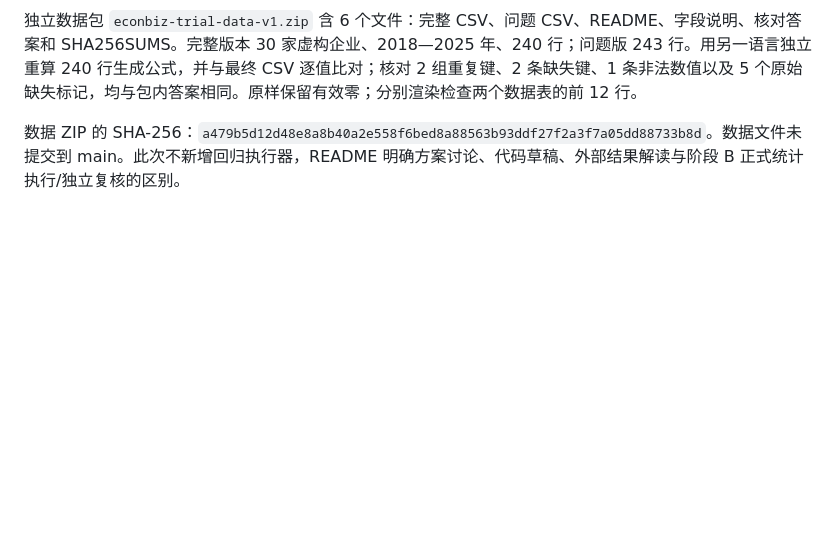
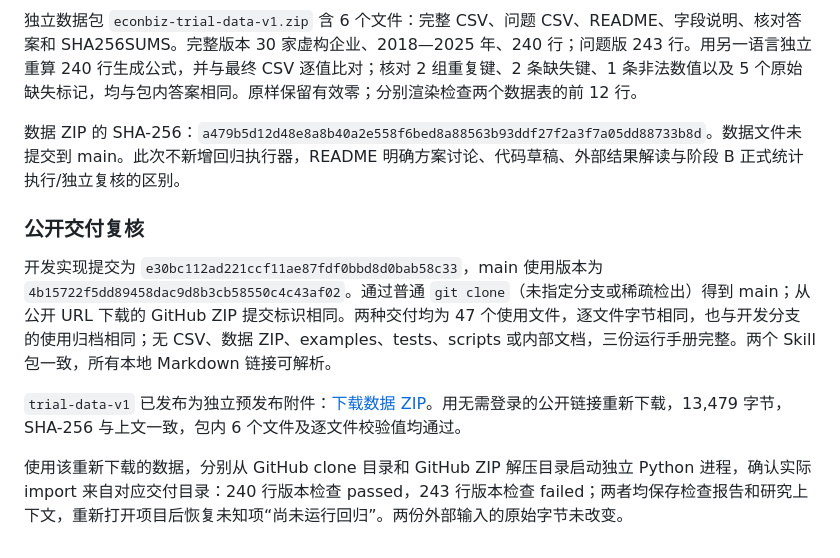
Before and after one commit to jyq0221/econbiz-research-copilot, a Markdown page: docs/agent-entry-validation.md, the part around the change. Rendered like a GitHub page; blank space fills up the shorter version.

Commit message:
docs: record public clone and trial data verification

```diff
--- a/docs/agent-entry-validation.md
+++ b/docs/agent-entry-validation.md
@@ -125,3 +125,11 @@ git diff --cached --check
 独立数据包 `econbiz-trial-data-v1.zip` 含 6 个文件：完整 CSV、问题 CSV、README、字段说明、核对答案和 SHA256SUMS。完整版本 30 家虚构企业、2018—2025 年、240 行；问题版 243 行。用另一语言独立重算 240 行生成公式，并与最终 CSV 逐值比对；核对 2 组重复键、2 条缺失键、1 条非法数值以及 5 个原始缺失标记，均与包内答案相同。原样保留有效零；分别渲染检查两个数据表的前 12 行。
 
 数据 ZIP 的 SHA-256：`a479b5d12d48e8a8b40a2e558f6bed8a88563b93ddf27f2a3f7a05dd88733b8d`。数据文件未提交到 main。此次不新增回归执行器，README 明确方案讨论、代码草稿、外部结果解读与阶段 B 正式统计执行/独立复核的区别。
+
+### 公开交付复核
+
+开发实现提交为 `e30bc112ad221ccf11ae87fdf0bbd8d0bab58c33`，main 使用版本为 `4b15722f5dd89458dac9d8b3cb58550c4c43af02`。通过普通 `git clone`（未指定分支或稀疏检出）得到 main；从公开 URL 下载的 GitHub ZIP 提交标识相同。两种交付均为 47 个使用文件，逐文件字节相同，也与开发分支的使用归档相同；无 CSV、数据 ZIP、examples、tests、scripts 或内部文档，三份运行手册完整。两个 Skill 包一致，所有本地 Markdown 链接可解析。
+
+`trial-data-v1` 已发布为独立预发布附件：[下载数据 ZIP](https://github.com/jyq0221/econbiz-research-copilot/releases/download/trial-data-v1/econbiz-trial-data-v1.zip)。用无需登录的公开链接重新下载，13,479 字节，SHA-256 与上文一致，包内 6 个文件及逐文件校验值均通过。
+
+使用该重新下载的数据，分别从 GitHub clone 目录和 GitHub ZIP 解压目录启动独立 Python 进程，确认实际 import 来自对应交付目录：240 行版本检查 passed，243 行版本检查 failed；两者均保存检查报告和研究上下文，重新打开项目后恢复未知项“尚未运行回归”。两份外部输入的原始字节未改变。
```
Also changed, not shown: 1 other file.
